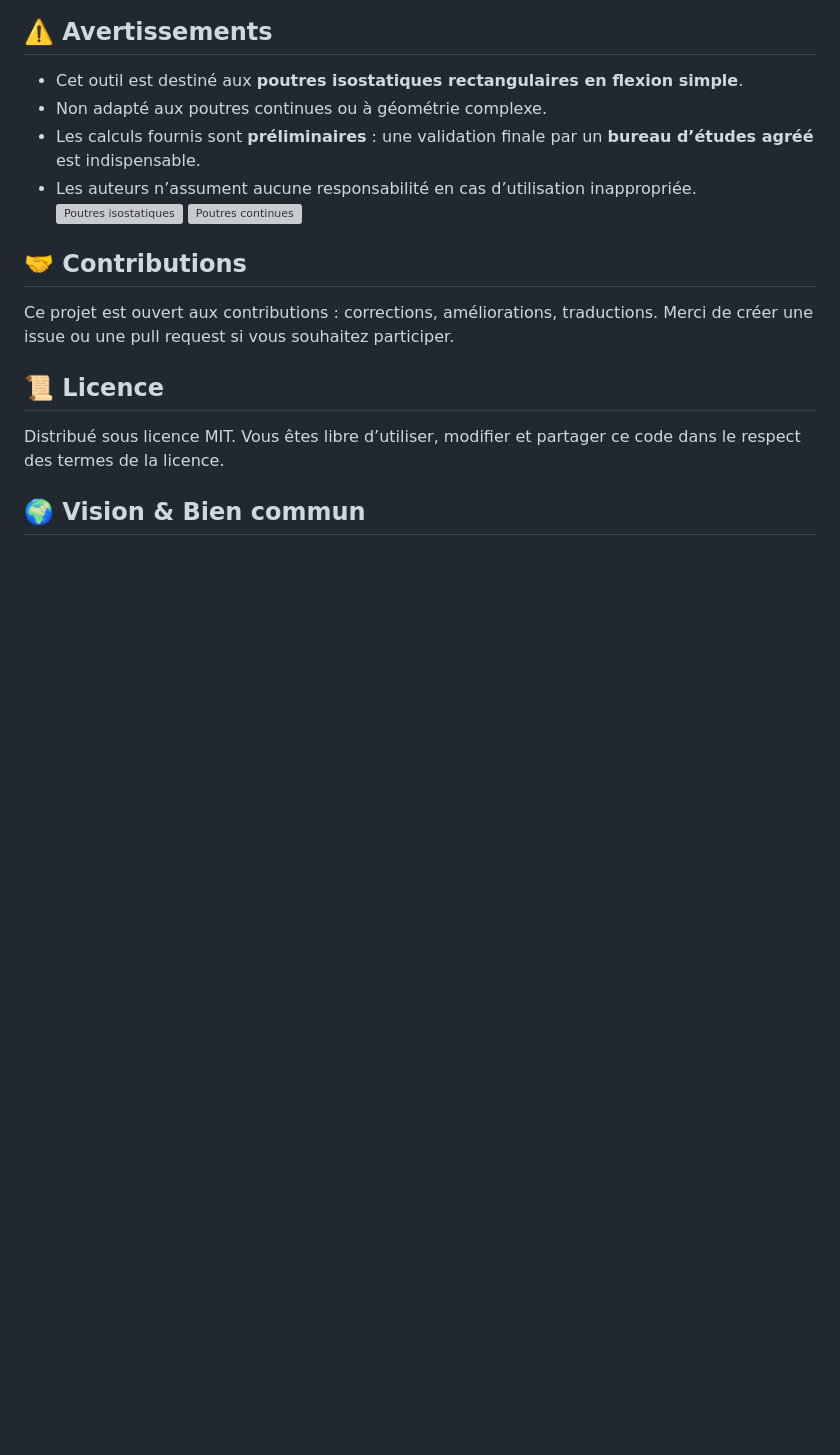
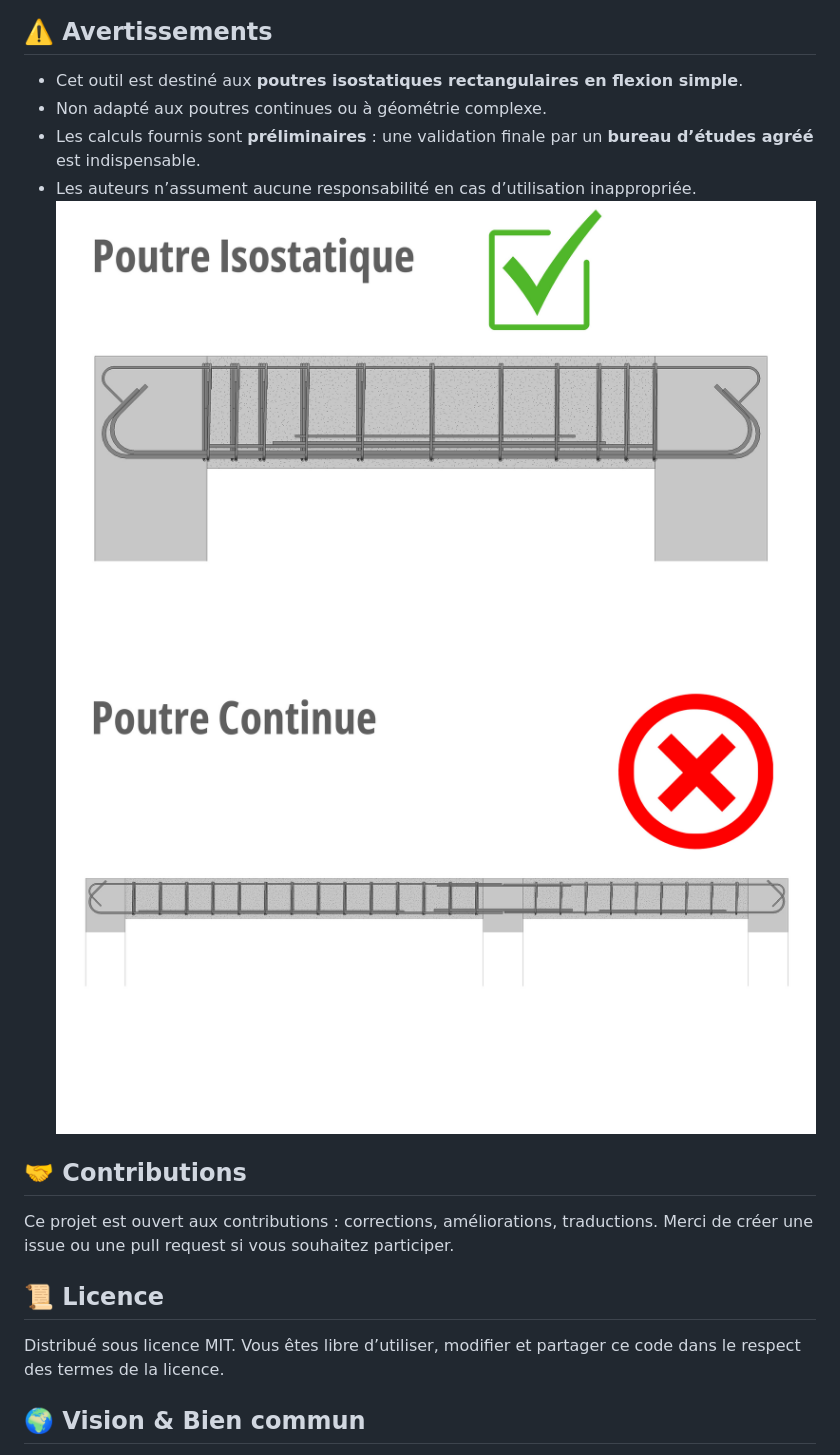
Before and after one commit to Damon201202/calcul-section-acier-poutre-automatique-eurocode2, a Markdown page: README.md, the part around one of its changes. GitHub-like rendering; blank space fills up the shorter version; grey boxes are pictures that could not be loaded.

```diff
--- a/README.md
+++ b/README.md
@@ -24,8 +24,8 @@ Il s’adresse aux ingénieurs, étudiants en génie civil, architectes et passi
 - Non adapté aux poutres continues ou à géométrie complexe.
 - Les calculs fournis sont **préliminaires** : une validation finale par un **bureau d’études agréé** est indispensable.
 - Les auteurs n’assument aucune responsabilité en cas d’utilisation inappropriée.
-![Poutres isostatiques ](images/poutre-isostatique_resize.webp)
-![Poutres continues ](images/poutre-continue_resize.webp)
+![Poutres isostatiques ](images/poutre-isostatique.jpg)
+![Poutres continues ](images/poutre-continue.jpg)
 
 ## 🤝 Contributions
 Ce projet est ouvert aux contributions : corrections, améliorations, traductions.
```
Also changed, not shown: other parts of README.md (+2 -2 lines).
